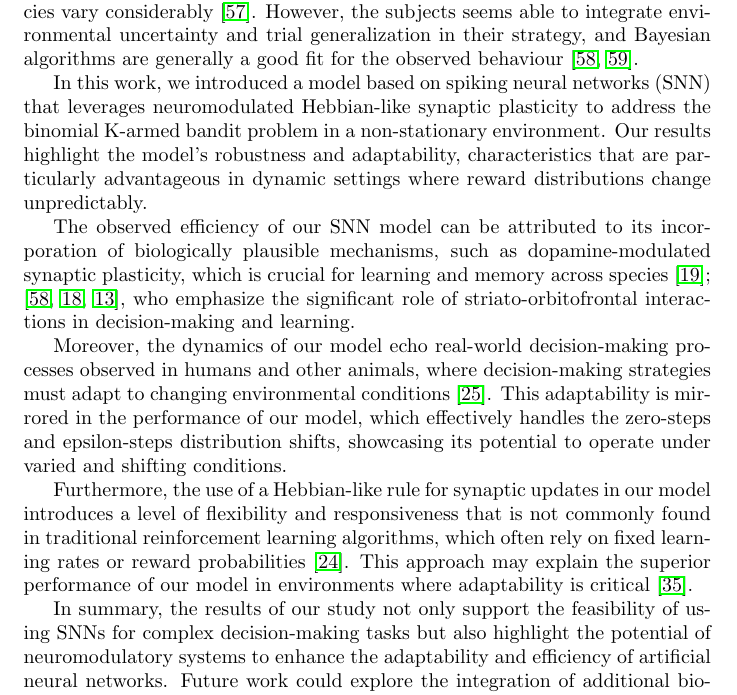
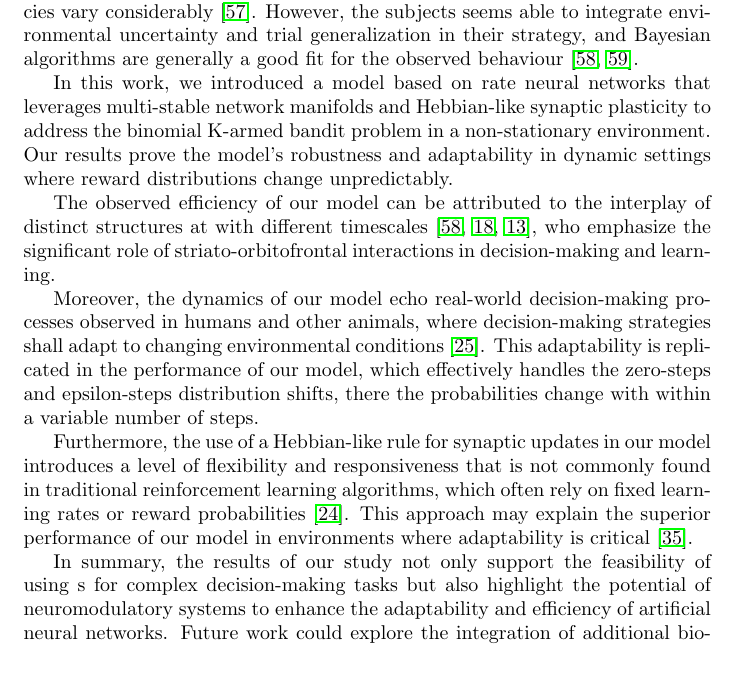
Before and after one commit to iKiru-hub/minBandit, a LaTeX document (paper/main.tex, which reads paper/discussion.tex): part of page 12 of 18, cut so that both start at the same text, the shorter picture padded with empty space. Compiled offline with pdfLaTeX.

Commit message:
fast update

```diff
--- a/paper/discussion.tex
+++ b/paper/discussion.tex
@@ -7,16 +7,15 @@ In the context of human behaviour, it has been observed that the adopted policie
 
 
 %
-In this work, we introduced a model based on spiking neural networks (SNN) that leverages neuromodulated Hebbian-like synaptic plasticity to address the binomial K-armed bandit problem in a non-stationary environment. Our results highlight the model's robustness and adaptability, characteristics that are particularly advantageous in dynamic settings where reward distributions change unpredictably.
+In this work, we introduced a model based on rate neural networks that leverages multi-stable network manifolds and Hebbian-like synaptic plasticity to address the binomial K-armed bandit problem in a non-stationary environment. Our results prove the model's robustness and adaptability in dynamic settings where reward distributions change unpredictably.
 
-The observed efficiency of our SNN model can be attributed to its incorporation of biologically plausible mechanisms, such as dopamine-modulated synaptic plasticity, which is crucial for learning and memory across species \cite{toblerAdaptiveCodingReward2005};
-\cite{schulzFindingStructureMultiarmed2020, reynoldsDopaminedependentPlasticityCorticostriatal2002, frankAnatomyDecisionStriatoorbitofrontal2006}, who emphasize the significant role of striato-orbitofrontal interactions in decision-making and learning.
+The observed efficiency of our  model can be attributed to the interplay of distinct structures at with different timescales \cite{schulzFindingStructureMultiarmed2020, reynoldsDopaminedependentPlasticityCorticostriatal2002, frankAnatomyDecisionStriatoorbitofrontal2006}, who emphasize the significant role of striato-orbitofrontal interactions in decision-making and learning.
 
-Moreover, the dynamics of our model echo real-world decision-making processes observed in humans and other animals, where decision-making strategies must adapt to changing environmental conditions \cite{nivEvolutionReinforcementLearning2002}. This adaptability is mirrored in the performance of our model, which
-effectively handles the zero-steps and epsilon-steps distribution shifts, showcasing its potential to operate under varied and shifting conditions.
+Moreover, the dynamics of our model echo real-world decision-making processes observed in humans and other animals, where decision-making strategies shall adapt to changing environmental conditions \cite{nivEvolutionReinforcementLearning2002}. This adaptability is replicated in the performance of
+our model, which effectively handles the zero-steps and epsilon-steps distribution shifts, there the probabilities change with within a variable number of steps.
 
 Furthermore, the use of a Hebbian-like rule for synaptic updates in our model introduces a level of flexibility and responsiveness that is not commonly found in traditional reinforcement learning algorithms, which often rely on fixed learning rates or reward probabilities
 \cite{suttonReinforcementLearningProblem1998}. This approach may explain the superior performance of our model in environments where adaptability is critical \cite{besbesStochasticMultiArmedBanditProblem2014}.
 
-In summary, the results of our study not only support the feasibility of using SNNs for complex decision-making tasks but also highlight the potential of neuromodulatory systems to enhance the adaptability and efficiency of artificial neural networks. Future work could explore the integration of
+In summary, the results of our study not only support the feasibility of using s for complex decision-making tasks but also highlight the potential of neuromodulatory systems to enhance the adaptability and efficiency of artificial neural networks. Future work could explore the integration of
 additional biological elements, such as the role of other neuromodulators like serotonin and acetylcholine, to further improve the model's performance and biological fidelity \cite{coolsChemistryAdaptiveMind2019, dayanDecisionTheoryReinforcement2008}.
```
Also changed, not shown: paper/main.pdf, 4 other files.
